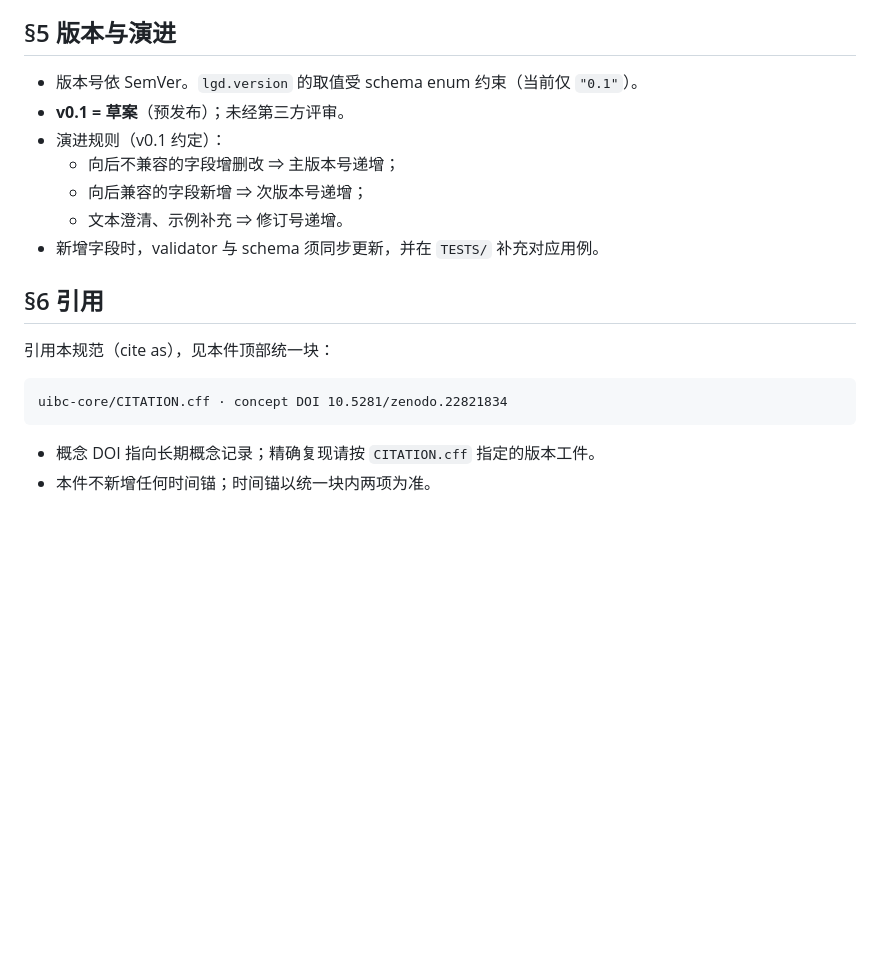
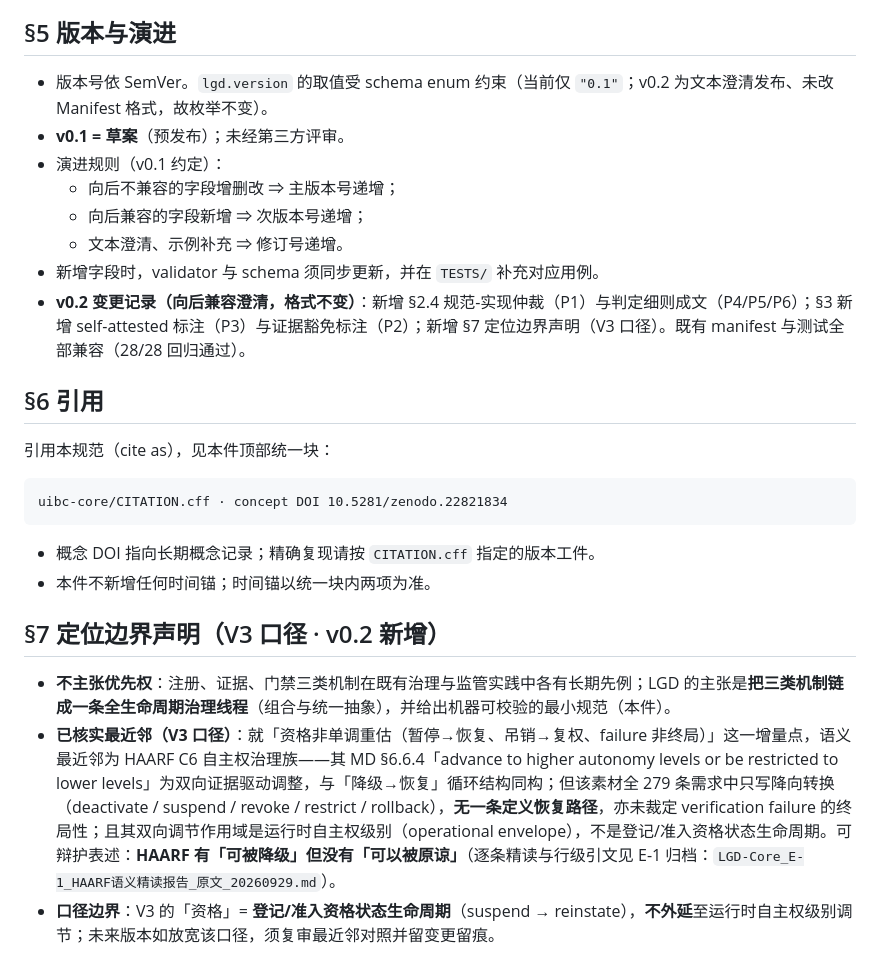
Before and after one commit to zhaoxinghua09-cell/uibc-core, a Markdown page: lgd-core/SPEC.md, the part around one of its changes. Rendered like a GitHub page; blank space fills up the shorter version.

```diff
--- a/lgd-core/SPEC.md
+++ b/lgd-core/SPEC.md
@@ -112,13 +134,14 @@ audit:               # LGD-III 有门禁
 
 ## §5 版本与演进
 
-- 版本号依 SemVer。`lgd.version` 的取值受 schema enum 约束（当前仅 `"0.1"`）。
+- 版本号依 SemVer。`lgd.version` 的取值受 schema enum 约束（当前仅 `"0.1"`；v0.2 为文本澄清发布、未改 Manifest 格式，故枚举不变）。
 - **v0.1 = 草案**（预发布）；未经第三方评审。
 - 演进规则（v0.1 约定）：
   - 向后不兼容的字段增删改 ⇒ 主版本号递增；
   - 向后兼容的字段新增 ⇒ 次版本号递增；
   - 文本澄清、示例补充 ⇒ 修订号递增。
 - 新增字段时，validator 与 schema 须同步更新，并在 `TESTS/` 补充对应用例。
+- **v0.2 变更记录（向后兼容澄清，格式不变）**：新增 §2.4 规范-实现仲裁（P1）与判定细则成文（P4/P5/P6）；§3 新增 self-attested 标注（P3）与证据豁免标注（P2）；新增 §7 定位边界声明（V3 口径）。既有 manifest 与测试全部兼容（28/28 回归通过）。
 
 ## §6 引用
 
@@ -130,3 +153,9 @@ uibc-core/CITATION.cff · concept DOI 10.5281/zenodo.22821834
 
 - 概念 DOI 指向长期概念记录；精确复现请按 `CITATION.cff` 指定的版本工件。
 - 本件不新增任何时间锚；时间锚以统一块内两项为准。
+
+## §7 定位边界声明（V3 口径 · v0.2 新增）
+
+- **不主张优先权**：注册、证据、门禁三类机制在既有治理与监管实践中各有长期先例；LGD 的主张是**把三类机制链成一条全生命周期治理线程**（组合与统一抽象），并给出机器可校验的最小规范（本件）。
+- **已核实最近邻（V3 口径）**：就「资格非单调重估（暂停→恢复、吊销→复权、failure 非终局）」这一增量点，语义最近邻为 HAARF C6 自主权治理族——其 MD §6.6.4「advance to higher autonomy levels or be restricted to lower levels」为双向证据驱动调整，与「降级→恢复」循环结构同构；但该素材全 279 条需求中只写降向转换（deactivate / suspend / revoke / restrict / rollback），**无一条定义恢复路径**，亦未裁定 verification failure 的终局性；且其双向调节作用域是运行时自主权级别（operational envelope），不是登记/准入资格状态生命周期。可辩护表述：**HAARF 有「可被降级」但没有「可以被原谅」**（逐条精读与行级引文见 E-1 归档：`LGD-Core_E-1_HAARF语义精读报告_原文_20260929.md`）。
+- **口径边界**：V3 的「资格」= **登记/准入资格状态生命周期**（suspend → reinstate），**不外延**至运行时自主权级别调节；未来版本如放宽该口径，须复审最近邻对照并留变更留痕。
```
Also changed, not shown: other parts of lgd-core/SPEC.md (+26 -4 lines), lgd-core/README.md (+8 -5 lines).
